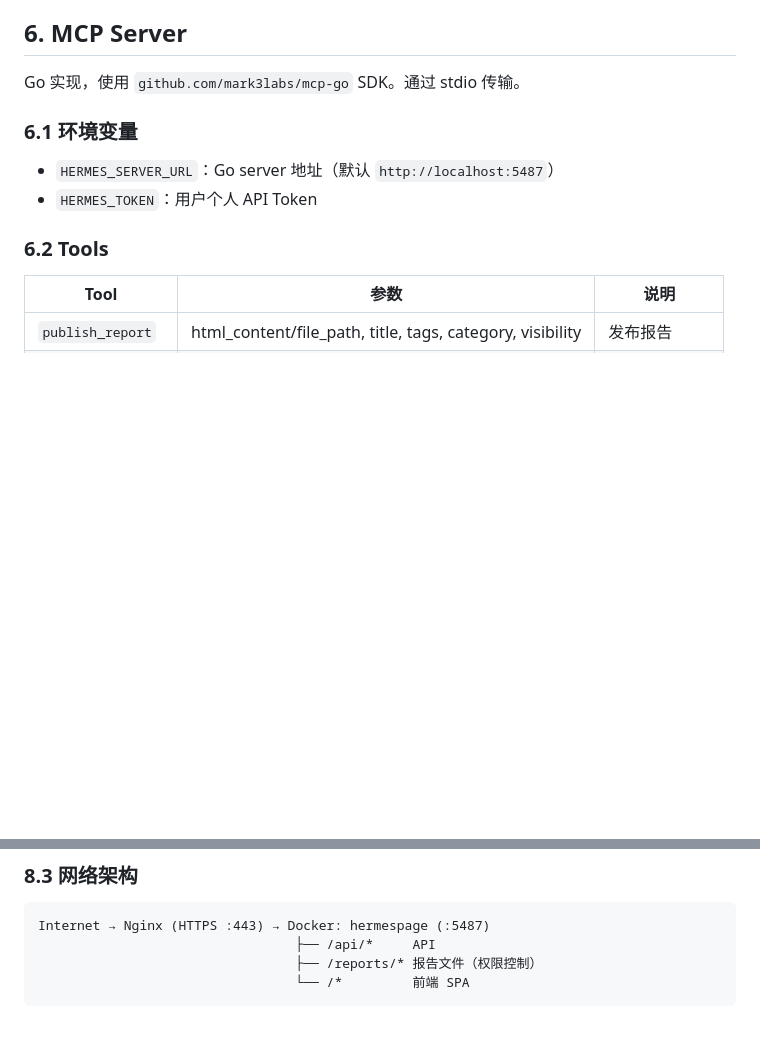
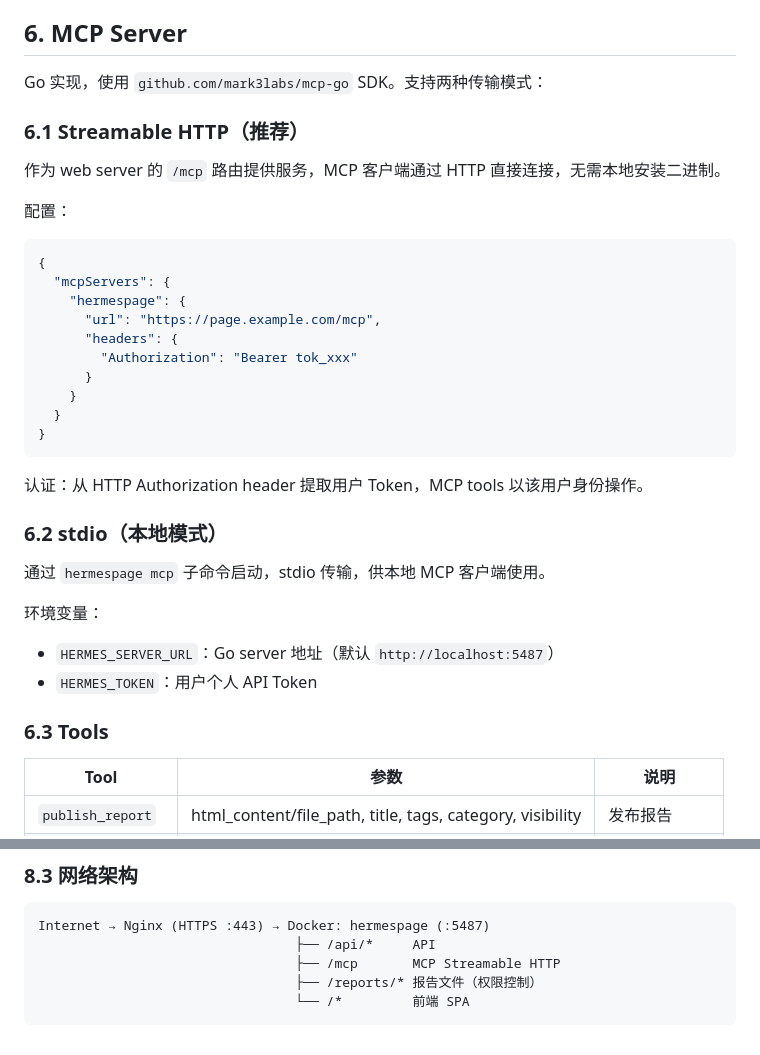
Before and after one commit to cone387/HermesPage, a Markdown page: SPEC.md, 2 parts joined by grey strips. Drawn GitHub-style; blank space fills up the shorter version.

````diff
--- a/SPEC.md
+++ b/SPEC.md
@@ -180,13 +180,37 @@
 
 ## 6. MCP Server
 
-Go 实现，使用 `github.com/mark3labs/mcp-go` SDK。通过 stdio 传输。
+Go 实现，使用 `github.com/mark3labs/mcp-go` SDK。支持两种传输模式：
 
-### 6.1 环境变量
+### 6.1 Streamable HTTP（推荐）
+
+作为 web server 的 `/mcp` 路由提供服务，MCP 客户端通过 HTTP 直接连接，无需本地安装二进制。
+
+配置：
+```json
+{
+  "mcpServers": {
+    "hermespage": {
+      "url": "https://page.example.com/mcp",
+      "headers": {
+        "Authorization": "Bearer tok_xxx"
+      }
+    }
+  }
+}
+```
+
+认证：从 HTTP Authorization header 提取用户 Token，MCP tools 以该用户身份操作。
+
+### 6.2 stdio（本地模式）
+
+通过 `hermespage mcp` 子命令启动，stdio 传输，供本地 MCP 客户端使用。
+
+环境变量：
 - `HERMES_SERVER_URL`：Go server 地址（默认 `http://localhost:5487`）
 - `HERMES_TOKEN`：用户个人 API Token
 
-### 6.2 Tools
+### 6.3 Tools
 
 | Tool | 参数 | 说明 |
 |------|------|------|
@@ -221,6 +245,7 @@ docker compose up -d
 ```
 Internet → Nginx (HTTPS :443) → Docker: hermespage (:5487)
                                  ├── /api/*     API
+                                 ├── /mcp       MCP Streamable HTTP
                                  ├── /reports/* 报告文件（权限控制）
                                  └── /*         前端 SPA
 ```
````
Also changed, not shown: README.md (+16 -1 lines).
